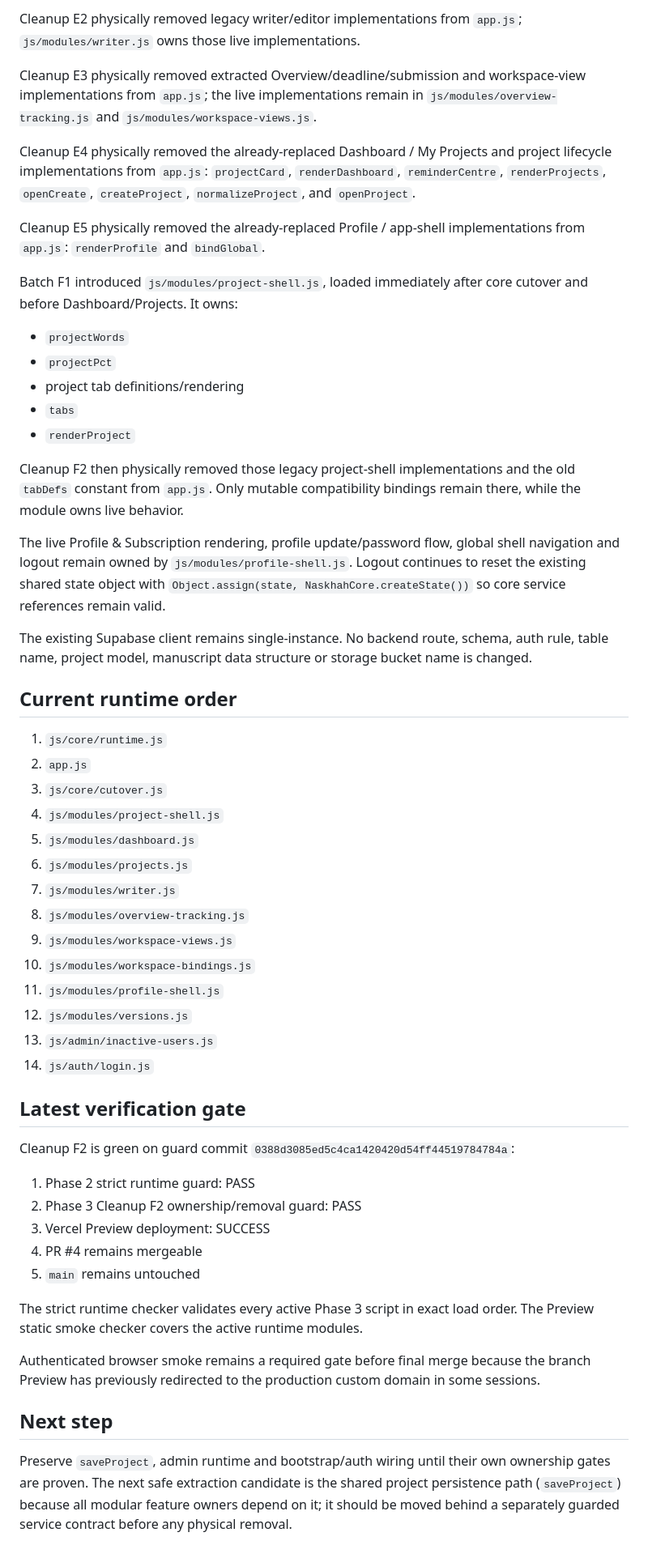
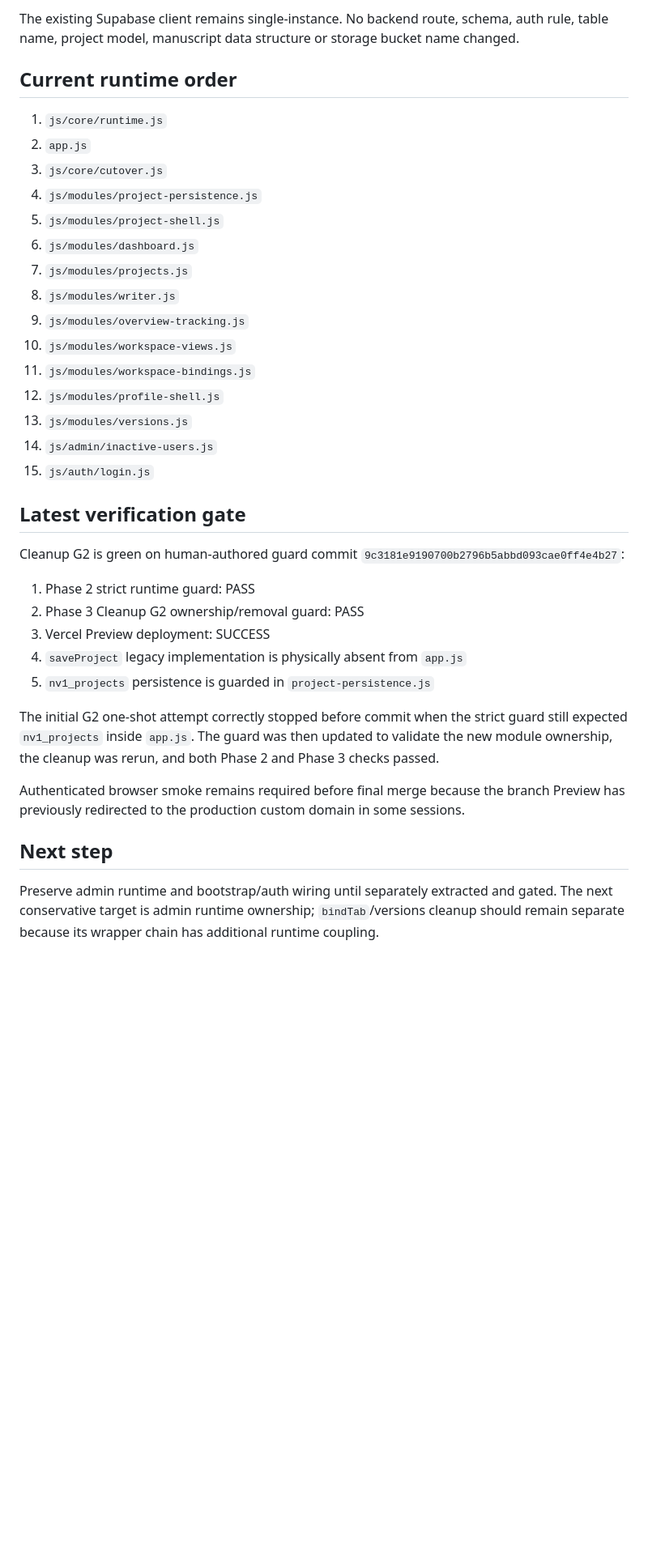
Before and after one commit to almunirah/myfoto_latihan, a Markdown page: naskhah-studio/docs/PHASE3_STATUS.md, the part around one of its changes. Shown at 81% size. GitHub-like rendering; blank space fills up the shorter version.

Commit message:
Phase 3: document G1 G2 persistence completion

```diff
--- a/naskhah-studio/docs/PHASE3_STATUS.md
+++ b/naskhah-studio/docs/PHASE3_STATUS.md
@@ -41,57 +34,38 @@ Cleanup E1 physically removed the legacy core service implementations from `app.
 
-Cleanup E2 physically removed legacy writer/editor implementations from `app.js`; `js/modules/writer.js` owns those live implementations.
-
-Cleanup E3 physically removed extracted Overview/deadline/submission and workspace-view implementations from `app.js`; the live implementations remain in `js/modules/overview-tracking.js` and `js/modules/workspace-views.js`.
-
-Cleanup E4 physically removed the already-replaced Dashboard / My Projects and project lifecycle implementations from `app.js`: `projectCard`, `renderDashboard`, `reminderCentre`, `renderProjects`, `openCreate`, `createProject`, `normalizeProject`, and `openProject`.
-
-Cleanup E5 physically removed the already-replaced Profile / app-shell implementations from `app.js`: `renderProfile` and `bindGlobal`.
-
-Batch F1 introduced `js/modules/project-shell.js`, loaded immediately after core cutover and before Dashboard/Projects. It owns:
-
-- `projectWords`
-- `projectPct`
-- project tab definitions/rendering
-- `tabs`
-- `renderProject`
-
-Cleanup F2 then physically removed those legacy project-shell implementations and the old `tabDefs` constant from `app.js`. Only mutable compatibility bindings remain there, while the module owns live behavior.
-
-The live Profile & Subscription rendering, profile update/password flow, global shell navigation and logout remain owned by `js/modules/profile-shell.js`. Logout continues to reset the existing shared state object with `Object.assign(state, NaskhahCore.createState())` so core service references remain valid.
-
-The existing Supabase client remains single-instance. No backend route, schema, auth rule, table name, project model, manuscript data structure or storage bucket name is changed.
+The existing Supabase client remains single-instance. No backend route, schema, auth rule, table name, project model, manuscript data structure or storage bucket name changed.
 
 ## Current runtime order
 
 1. `js/core/runtime.js`
 2. `app.js`
 3. `js/core/cutover.js`
-4. `js/modules/project-shell.js`
-5. `js/modules/dashboard.js`
-6. `js/modules/projects.js`
-7. `js/modules/writer.js`
-8. `js/modules/overview-tracking.js`
-9. `js/modules/workspace-views.js`
-10. `js/modules/workspace-bindings.js`
-11. `js/modules/profile-shell.js`
-12. `js/modules/versions.js`
-13. `js/admin/inactive-users.js`
-14. `js/auth/login.js`
+4. `js/modules/project-persistence.js`
+5. `js/modules/project-shell.js`
+6. `js/modules/dashboard.js`
+7. `js/modules/projects.js`
+8. `js/modules/writer.js`
+9. `js/modules/overview-tracking.js`
+10. `js/modules/workspace-views.js`
+11. `js/modules/workspace-bindings.js`
+12. `js/modules/profile-shell.js`
+13. `js/modules/versions.js`
+14. `js/admin/inactive-users.js`
+15. `js/auth/login.js`
 
 ## Latest verification gate
 
-Cleanup F2 is green on guard commit `0388d3085ed5c4ca1420420d54ff44519784784a`:
+Cleanup G2 is green on human-authored guard commit `9c3181e9190700b2796b5abbd093cae0ff4e4b27`:
 
 1. Phase 2 strict runtime guard: PASS
-2. Phase 3 Cleanup F2 ownership/removal guard: PASS
+2. Phase 3 Cleanup G2 ownership/removal guard: PASS
 3. Vercel Preview deployment: SUCCESS
-4. PR #4 remains mergeable
-5. `main` remains untouched
+4. `saveProject` legacy implementation is physically absent from `app.js`
+5. `nv1_projects` persistence is guarded in `project-persistence.js`
 
-The strict runtime checker validates every active Phase 3 script in exact load order. The Preview static smoke checker covers the active runtime modules.
+The initial G2 one-shot attempt correctly stopped before commit when the strict guard still expected `nv1_projects` inside `app.js`. The guard was then updated to validate the new module ownership, the cleanup was rerun, and both Phase 2 and Phase 3 checks passed.
 
-Authenticated browser smoke remains a required gate before final merge because the branch Preview has previously redirected to the production custom domain in some sessions.
+Authenticated browser smoke remains required before final merge because the branch Preview has previously redirected to the production custom domain in some sessions.
 
 ## Next step
 
-Preserve `saveProject`, admin runtime and bootstrap/auth wiring until their own ownership gates are proven. The next safe extraction candidate is the shared project persistence path (`saveProject`) because all modular feature owners depend on it; it should be moved behind a separately guarded service contract before any physical removal.
+Preserve admin runtime and bootstrap/auth wiring until separately extracted and gated. The next conservative target is admin runtime ownership; `bindTab`/versions cleanup should remain separate because its wrapper chain has additional runtime coupling.
```
Also changed, not shown: other parts of naskhah-studio/docs/PHASE3_STATUS.md (+11 -18 lines).
